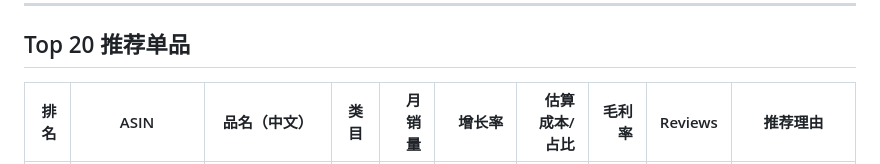
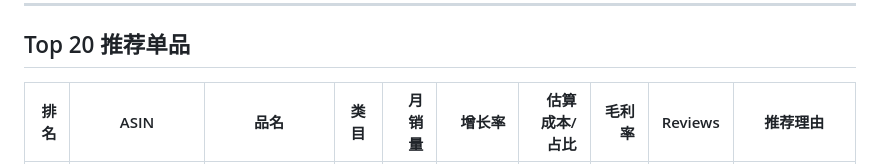
Before and after one commit to pipiandxixi/amazon, a Markdown page: results/2026_06_09_tools_patio_home_sports/top_picks.md, the part around one of its changes. Drawn GitHub-style.

Commit message:
Use Chinese/English bilingual product names in top_picks table

```diff
--- a/results/2026_06_09_tools_patio_home_sports/top_picks.md
+++ b/results/2026_06_09_tools_patio_home_sports/top_picks.md
@@ -15,5 +15,5 @@
 
 ## Top 20 推荐单品
 
-| 排名 | ASIN | 品名（中文） | 类目 | 月销量 | 增长率 | 估算成本/占比 | 毛利率 | Reviews | 推荐理由 |
+| 排名 | ASIN | 品名 | 类目 | 月销量 | 增长率 | 估算成本/占比 | 毛利率 | Reviews | 推荐理由 |
 |---:|---|---|---|---:|---:|---:|---:|---:|---|
```
Also changed, not shown: other parts of results/2026_06_09_tools_patio_home_sports/top_picks.md (+20 -20 lines).
